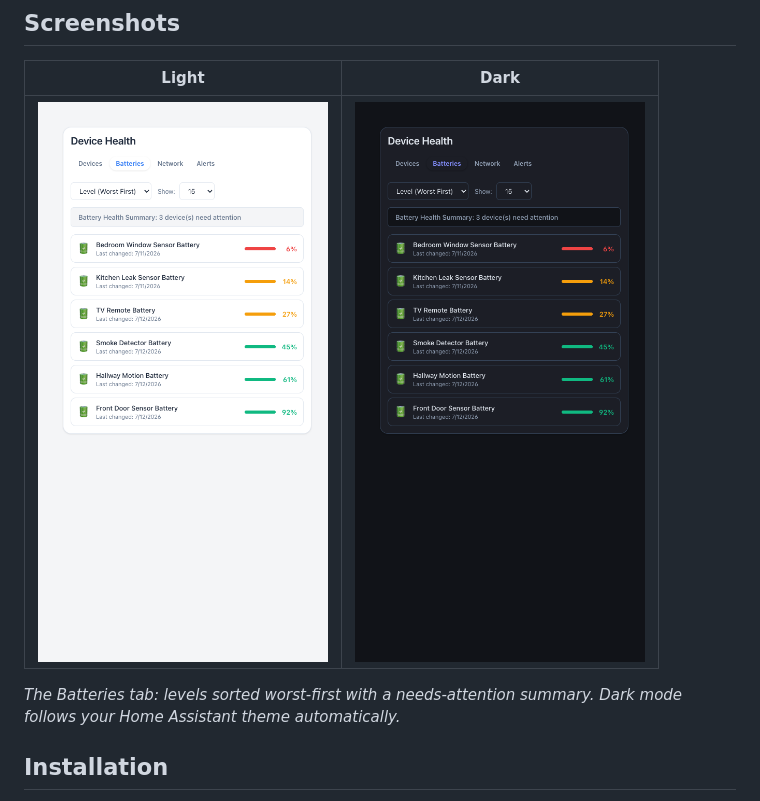
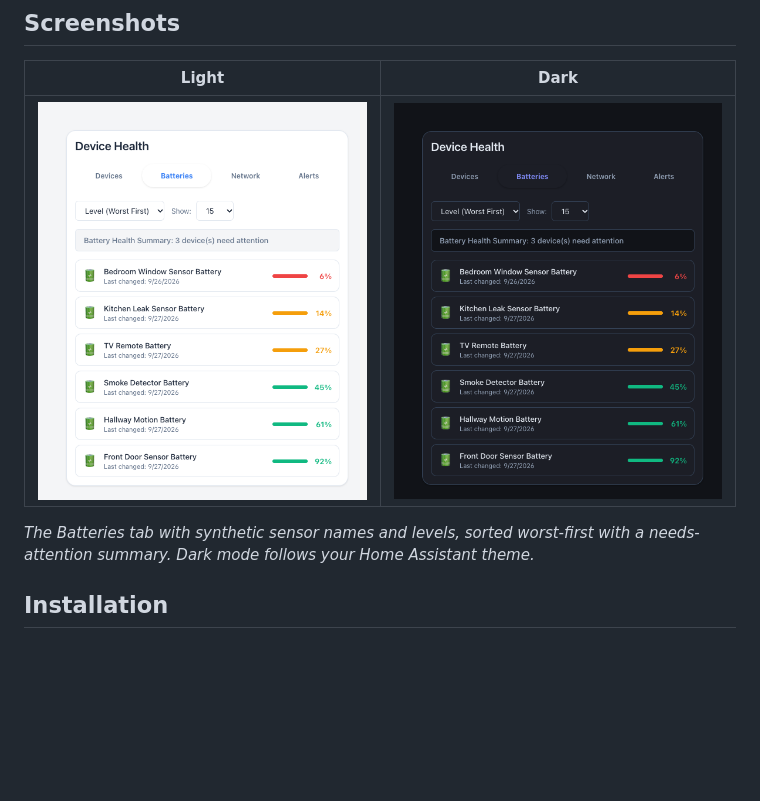
Before and after one commit to MacSiem/ha-device-health, a Markdown page: README.md, the part around the change. GitHub-like rendering; pictures changed too: docs/screenshots/card-batteries-dark.png, docs/screenshots/card-batteries-light.png; blank space fills up the shorter version.

Commit message:
Refresh Device Health battery screenshots with synthetic data

```diff
--- a/README.md
+++ b/README.md
@@ -41,8 +41,8 @@ registries through your Home Assistant connection — no extra integration or YA
 |---|---|
 | ![Batteries tab, light theme](docs/screenshots/card-batteries-light.png) | ![Batteries tab, dark theme](docs/screenshots/card-batteries-dark.png) |
 
-*The Batteries tab: levels sorted worst-first with a needs-attention summary.
-Dark mode follows your Home Assistant theme automatically.*
+*The Batteries tab with synthetic sensor names and levels, sorted worst-first
+with a needs-attention summary. Dark mode follows your Home Assistant theme.*
 
 ## Installation
 
```
Also changed, not shown: 1 other file.
